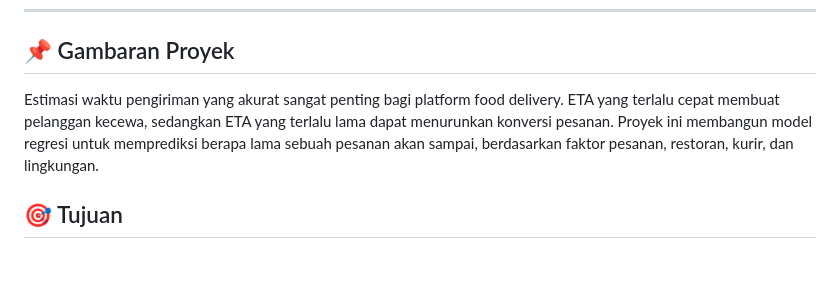
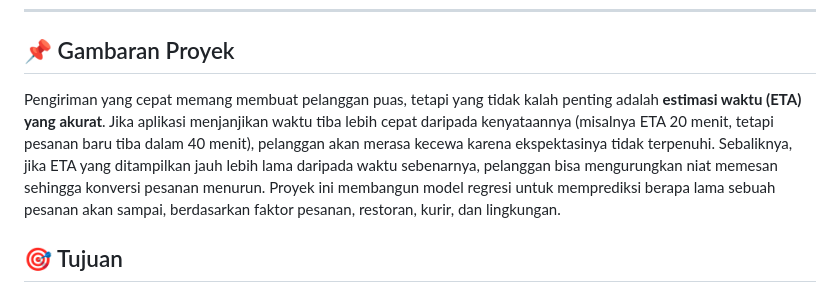
Before and after one commit to SNSetyowati/ETA-Prediction-for-a-Food-Delivery-Company, a Markdown page: README.md, the part around the change. GitHub-like rendering; blank space fills up the shorter version.

Commit message:
Clarify ETA accuracy explanation in README overview
Co-Authored-By: Claude Opus 5.5 <noreply@anthropic.com>
Claude-Session: https://claude.ai/code/session_01TRExKbT3kKXeBgU7NPXb7R

```diff
--- a/README.md
+++ b/README.md
@@ -6,7 +6,7 @@ Memprediksi waktu pengiriman makanan (ETA) menggunakan machine learning untuk me
 
 ## 📌 Gambaran Proyek
 
-Estimasi waktu pengiriman yang akurat sangat penting bagi platform food delivery. ETA yang terlalu cepat membuat pelanggan kecewa, sedangkan ETA yang terlalu lama dapat menurunkan konversi pesanan. Proyek ini membangun model regresi untuk memprediksi berapa lama sebuah pesanan akan sampai, berdasarkan faktor pesanan, restoran, kurir, dan lingkungan.
+Pengiriman yang cepat memang membuat pelanggan puas, tetapi yang tidak kalah penting adalah **estimasi waktu (ETA) yang akurat**. Jika aplikasi menjanjikan waktu tiba lebih cepat daripada kenyataannya (misalnya ETA 20 menit, tetapi pesanan baru tiba dalam 40 menit), pelanggan akan merasa kecewa karena ekspektasinya tidak terpenuhi. Sebaliknya, jika ETA yang ditampilkan jauh lebih lama daripada waktu sebenarnya, pelanggan bisa mengurungkan niat memesan sehingga konversi pesanan menurun. Proyek ini membangun model regresi untuk memprediksi berapa lama sebuah pesanan akan sampai, berdasarkan faktor pesanan, restoran, kurir, dan lingkungan.
 
 ## 🎯 Tujuan
 
```
